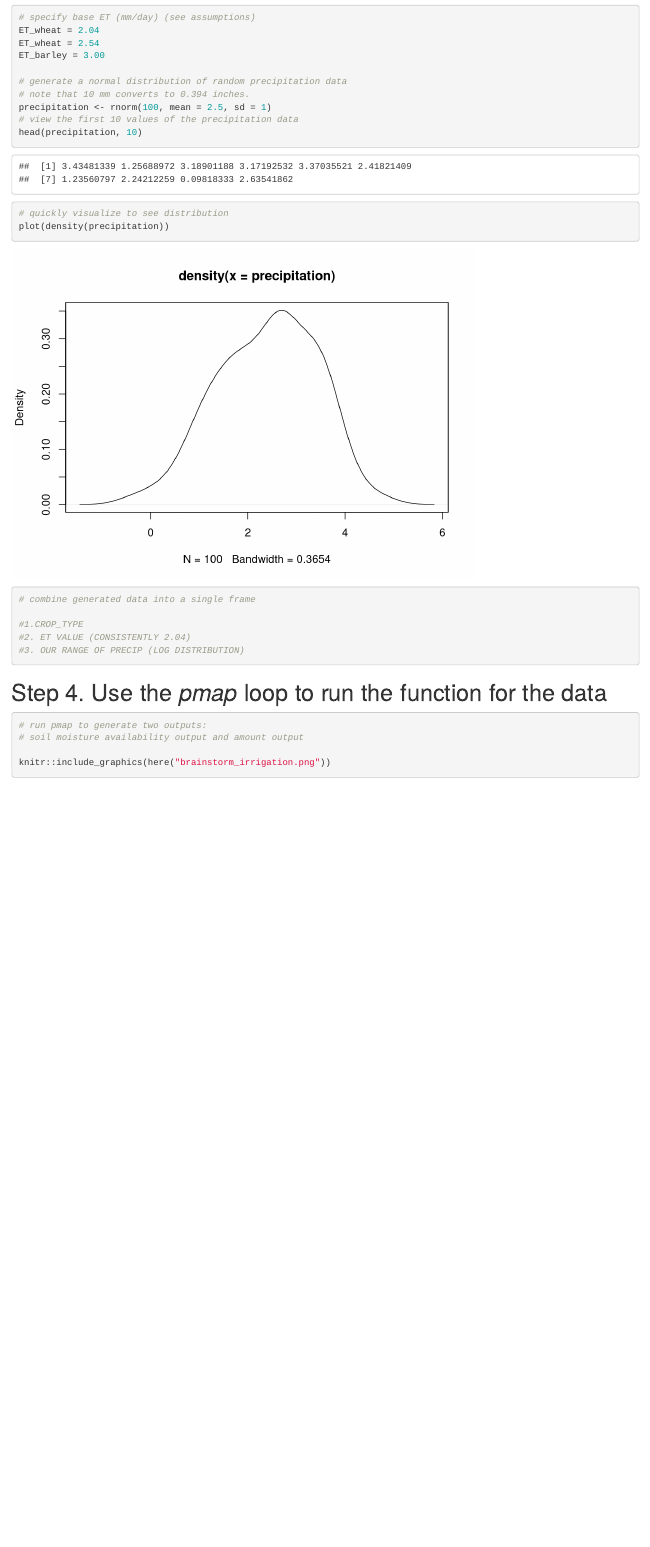
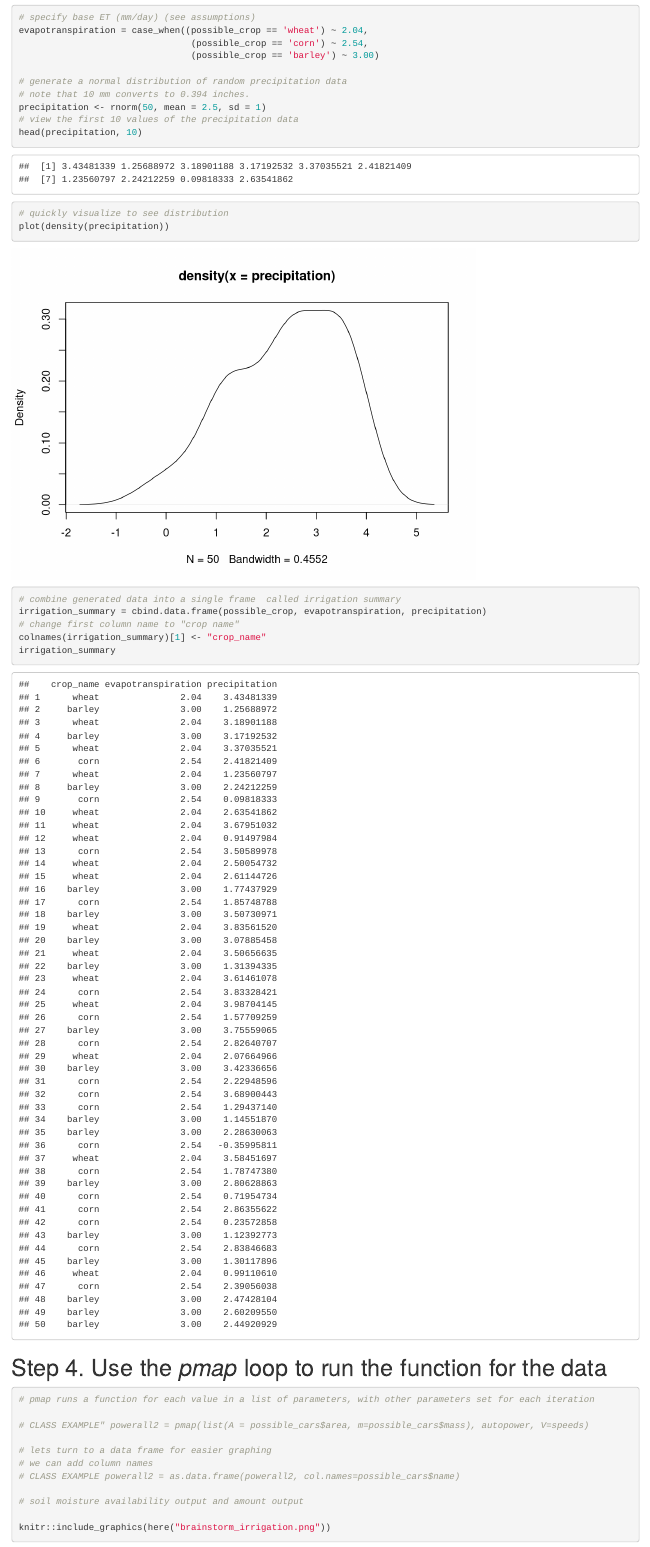
Before and after one commit to evawilson/ESM262, an R Markdown document (Assignments/Assignment 5 GROUP.Rmd): the page in a window 1100 px wide, from 1500 px down. Rendered offline with R 4.5, knitr and Pandoc, with nearby package versions; code that draws random numbers runs with fixed seeds of ours.

Commit message:
updated data frame

````diff
--- a/Assignments/Assignment 5 GROUP.Rmd
+++ b/Assignments/Assignment 5 GROUP.Rmd
@@ -59,28 +59,34 @@ plot(possible.crop, col="blue")
 
 # specify base ET (mm/day) (see assumptions)
-ET_wheat = 2.04
-ET_wheat = 2.54
-ET_barley = 3.00
+evapotranspiration = case_when((possible_crop == 'wheat') ~ 2.04,
+                                (possible_crop == 'corn') ~ 2.54,
+                                (possible_crop == 'barley') ~ 3.00)
 
 # generate a normal distribution of random precipitation data
 # note that 10 mm converts to 0.394 inches.
-precipitation <- rnorm(100, mean = 2.5, sd = 1)
+precipitation <- rnorm(50, mean = 2.5, sd = 1)
 # view the first 10 values of the precipitation data
 head(precipitation, 10)
 # quickly visualize to see distribution
 plot(density(precipitation))
 
-# combine generated data into a single frame
-
-#1.CROP_TYPE
-#2. ET VALUE (CONSISTENTLY 2.04)
-#3. OUR RANGE OF PRECIP (LOG DISTRIBUTION)
-
+# combine generated data into a single frame  called irrigation summary
+irrigation_summary = cbind.data.frame(possible_crop, evapotranspiration, precipitation)
+# change first column name to "crop name"
+colnames(irrigation_summary)[1] <- "crop_name"
+irrigation_summary
 ```
 
 # Step 4. Use the *pmap* loop to run the function for the data
 ```{r}
-# run pmap to generate two outputs:
+# pmap runs a function for each value in a list of parameters, with other parameters set for each iteration
+
+# CLASS EXAMPLE" powerall2 = pmap(list(A = possible_cars$area, m=possible_cars$mass), autopower, V=speeds)
+
+# lets turn to a data frame for easier graphing
+# we can add column names
+# CLASS EXAMPLE powerall2 = as.data.frame(powerall2, col.names=possible_cars$name)
+
 # soil moisture availability output and amount output
 
 knitr::include_graphics(here("brainstorm_irrigation.png"))
````
Also changed, not shown: Assignments/Assignment 5 GROUP.Rmd (10 more changed lines).
